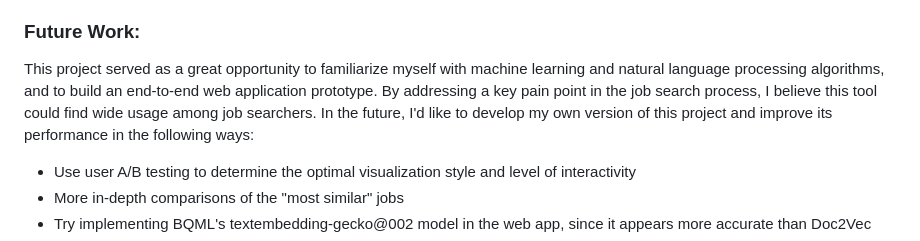
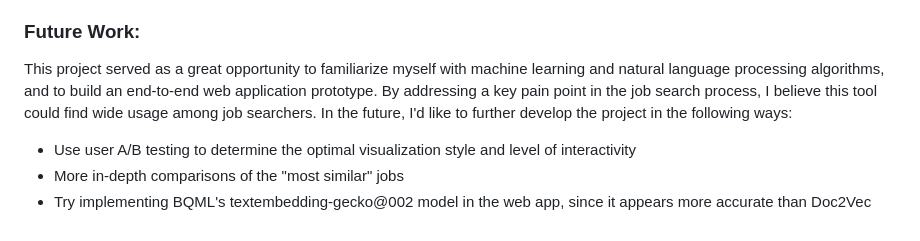
Before and after one commit to nreinig3/job-matcher-webapp, a Markdown page: README.md, the part around the change. Drawn GitHub-style.

```diff
--- a/README.md
+++ b/README.md
@@ -56,7 +56,7 @@ Although the web app was built on the Doc2Vec model only, two other ML models we
 It's surprisingly the the Doc2Vec model performed worse than the more simple TF-IDF, which could mean that the Doc2Vec model is truly worse, or perhaps this particular test wasn't a good way to evaluate model performance. Assuming the test is accurate, it's likely that the quality of the "most similar" job selections would improve if we implemented the BQML textembedding-gecko@002 model.
 
 ### Future Work:
-This project served as a great opportunity to familiarize myself with machine learning and natural language processing algorithms, and to build an end-to-end web application prototype. By addressing a key pain point in the job search process, I believe this tool could find wide usage among job searchers. In the future, I'd like to develop my own version of this project and improve its performance in the following ways:
+This project served as a great opportunity to familiarize myself with machine learning and natural language processing algorithms, and to build an end-to-end web application prototype. By addressing a key pain point in the job search process, I believe this tool could find wide usage among job searchers. In the future, I'd like to further develop the project in the following ways:
 * Use user A/B testing to determine the optimal visualization style and level of interactivity
 * More in-depth comparisons of the "most similar" jobs
 * Try implementing BQML's textembedding-gecko@002 model in the web app, since it appears more accurate than Doc2Vec
```
